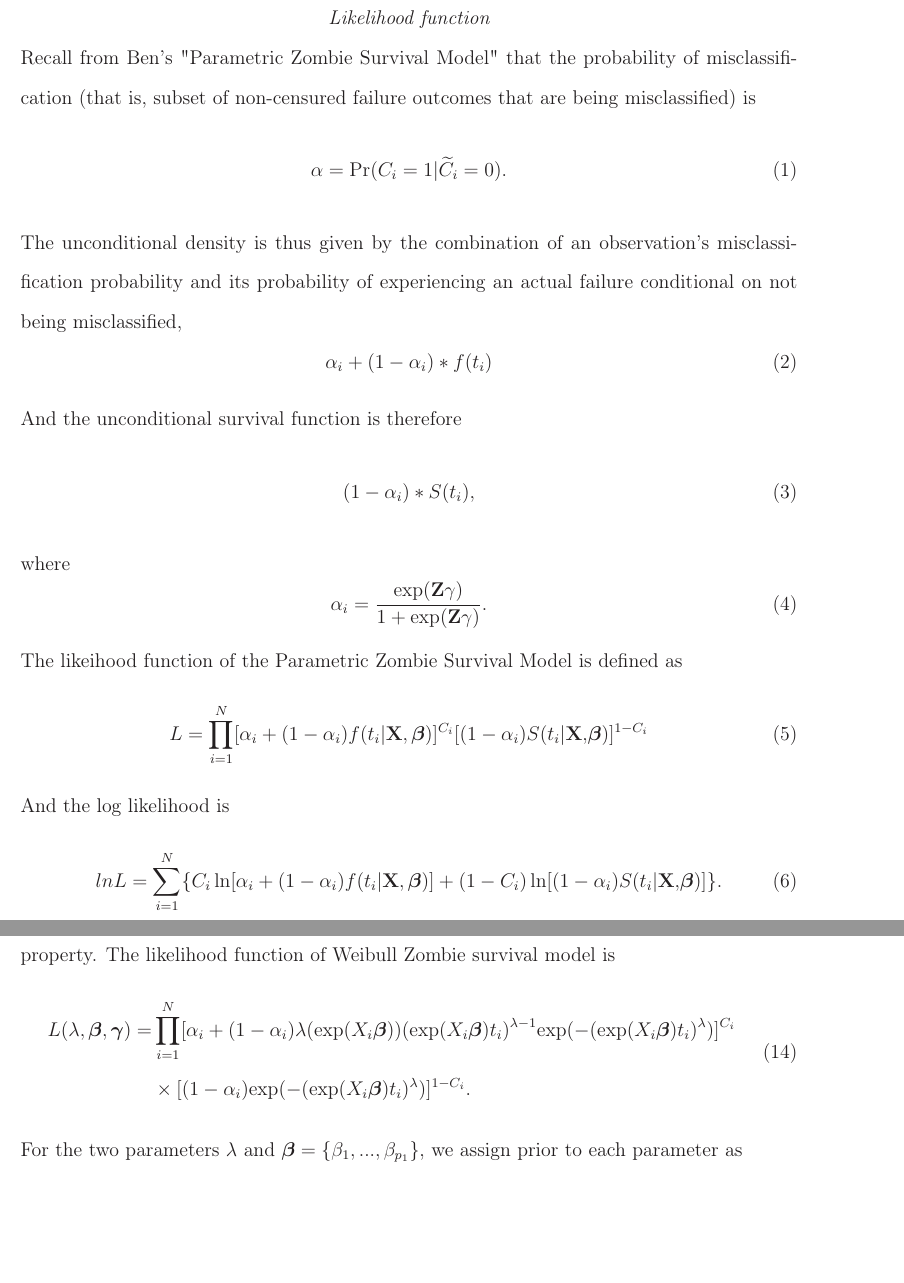
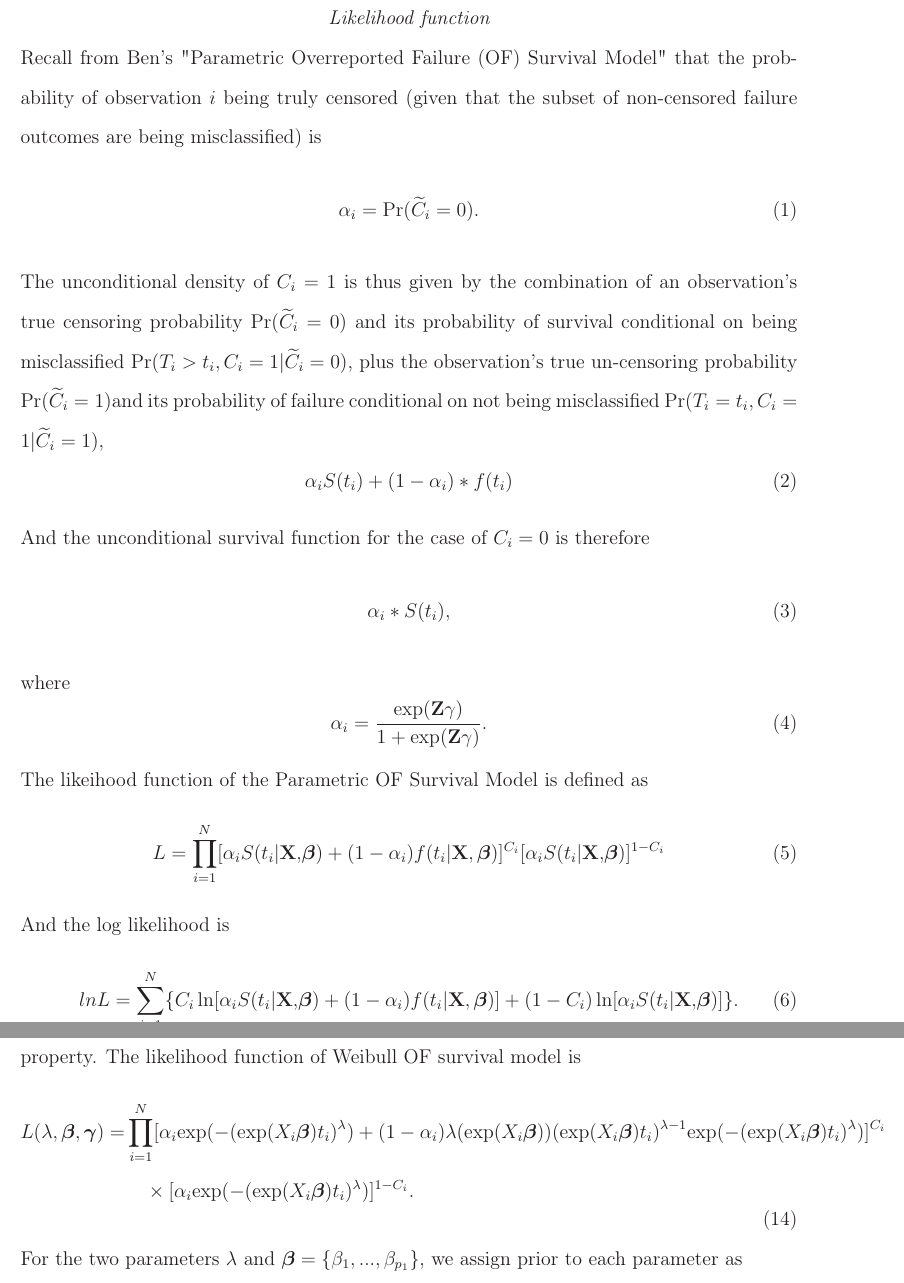
Before and after one commit to bomin8319/BayesOFSurv, a LaTeX thesis (paper/BayesianZombieSurvivalModel.tex): two parts of pages 2 and 4 of 8, joined at a grey line, cut so that both start at the same text, the shorter picture padded with empty space. Compiled offline with LaTeX, dvips and Ghostscript; a LaTeX package or settings file that is missing is left out.

Commit message:
draft update to account for likelihood modification

```diff
--- a/paper/BayesianZombieSurvivalModel.tex
+++ b/paper/BayesianZombieSurvivalModel.tex
@@ -53,7 +53,7 @@
 \input{tcilatex}
 \begin{document}
 \date{\today }
-\title{Bayesian Inference on \\Parametric Zombie Survival Model}
+\title{Bayesian Inference on \\Parametric Overreported Failure (OF) Survival Model}
 \author{Bomin Kim}
 \maketitle
 \setstretch{1.5}
@@ -63,36 +63,38 @@
 \clearpage \pagebreak \renewcommand{\thefigure}{\arabic{figure}} %
 \setcounter{figure}{0} \renewcommand{\thepage}{\arabic{page}} %
 \setcounter{page}{1} \pagestyle{plain} \doublespacing
-\section{Review on Parametric Zombie Survival Model}
+\section{Review on Parametric Parametric OF Survival Model}
 \subsection{Likelihood function}
-\noindent Recall from Ben's "Parametric Zombie Survival Model" that the
-probability of misclassification (that is, subset of non-censured failure
-outcomes that are being misclassified) is%
+\noindent Recall from Ben's "Parametric Overreported Failure (OF) Survival Model" that the
+probability of observation $i$ being truly censored (given that the subset of non-censored failure
+outcomes are being misclassified) is%
 \begin{equation}
-\alpha =\Pr (C_{i}=1|\widetilde{C}_{i}=0).
+\alpha_i =\Pr (\widetilde{C}_{i}=0).
 \end{equation}
-The unconditional density is thus given by the combination of an
-observation's misclassification probability and its probability of
-experiencing an actual failure conditional on not being misclassified,%
+The unconditional density of $C_i = 1$ is thus given by the combination of an
+observation's true censoring probability $\Pr (\widetilde{C}_{i}=0)$ and its probability of
+survival conditional on being misclassified $\Pr (T_i > t_i , C_i =1 |\widetilde{C}_{i}=0)$, plus the observation's true un-censoring probability $\Pr (\widetilde{C}_{i}=1)$and its probability of failure conditional on not being misclassified $\Pr (T_i =t_i , C_i =1 |\widetilde{C}_{i}=1)$,%
 \begin{equation}
-\alpha _{i}+(1-\alpha _{i})\ast f(t_{i})
+\alpha _{i}S(t_i)+(1-\alpha _{i})\ast f(t_{i})
 \end{equation}
-And the unconditional survival function is therefore%
+And the unconditional survival function for the case of $C_i = 0$ is therefore%
 \begin{equation}
-(1-\alpha _{i})\ast S(t_{i}),
+\alpha _{i}\ast S(t_{i}),
 \end{equation}
 where
 \begin{equation}
 \alpha _{i}=\frac{\exp (\mathbf{Z}\gamma )}{1+\exp (\mathbf{Z}\gamma )}.
 \end{equation}
-The likeihood function of the Parametric Zombie Survival Model is defined as
+The likeihood function of the Parametric OF Survival Model is defined as
 \begin{equation}
-L=\dprod\limits_{i=1}^{N}[\alpha _{i}+(1-\alpha _{i})f(t_{i}|\mathbf{X},\mathbf{\beta}
-)]^{C_{i}}[(1-\alpha _{i})S(t_{i}|\mathbf{X,}\mathbf{\beta})]^{1-C_{i}}
+L=\dprod\limits_{i=1}^{N}[\alpha _{i}S(t_{i}|\mathbf{X,}%
+\mathbf{\beta})+(1-\alpha _{i})f(t_{i}|\mathbf{X},\mathbf{\beta}
+)]^{C_{i}}[\alpha _{i}S(t_{i}|\mathbf{X,}\mathbf{\beta})]^{1-C_{i}}
 \end{equation}
 And the log likelihood is%
 \begin{equation}
-lnL=\dsum\limits_{i=1}^{N}\{C_{i}\ln [\alpha _{i}+(1-\alpha
-_{i})f(t_{i}|\mathbf{X},\mathbf{\beta})]+(1-C_{i})\ln [(1-\alpha _{i})S(t_{i}|\mathbf{X,}%
+lnL=\dsum\limits_{i=1}^{N}\{C_{i}\ln [\alpha _{i}S(t_{i}|\mathbf{X,}%
+\mathbf{\beta})+(1-\alpha
+_{i})f(t_{i}|\mathbf{X},\mathbf{\beta})]+(1-C_{i})\ln [\alpha _{i}S(t_{i}|\mathbf{X,}%
 \mathbf{\beta})]\}.
 \end{equation}
@@ -148,10 +141,10 @@ f(t_i|\lambda, X_i, \mathbf{\beta}) &= \lambda(\mbox{exp}(X_i\mathbf{\beta})) (\
 S(t_i|\lambda, X_i, \mathbf{\beta}) &= \mbox{exp}(-(\mbox{exp}(X_i\mathbf{\beta})t_i)^{\lambda}),
 \end{aligned}
 \end{equation}
-which shows that $\lambda=1$ reduces to Exponential survival model, which is a well-known property. The likelihood function of Weibull Zombie survival model is
+which shows that $\lambda=1$ reduces to Exponential survival model, which is a well-known property. The likelihood function of Weibull OF survival model is
 \begin{equation}
 \begin{aligned}
-L(\lambda, \mathbf{\beta}, \mathbf{\gamma})=&\prod\limits_{i=1}^{N}[\alpha _{i}+(1-\alpha _{i})\lambda(\mbox{exp}(X_i\mathbf{\beta})) (\mbox{exp}(X_i\mathbf{\beta})t_i)^{\lambda - 1} \mbox{exp}(-(\mbox{exp}(X_i\mathbf{\beta})t_i)^{\lambda})]^{C_{i}}\\&\times [(1-\alpha _{i})\mbox{exp}(-(\mbox{exp}(X_i\mathbf{\beta})t_i)^{\lambda})]^{1-C_{i}}.
+L(\lambda, \mathbf{\beta}, \mathbf{\gamma})=&\prod\limits_{i=1}^{N}[\alpha _{i}\mbox{exp}(-(\mbox{exp}(X_i\mathbf{\beta})t_i)^{\lambda})+(1-\alpha _{i})\lambda(\mbox{exp}(X_i\mathbf{\beta})) (\mbox{exp}(X_i\mathbf{\beta})t_i)^{\lambda - 1} \mbox{exp}(-(\mbox{exp}(X_i\mathbf{\beta})t_i)^{\lambda})]^{C_{i}}\\&\quad\times [\alpha _{i}\mbox{exp}(-(\mbox{exp}(X_i\mathbf{\beta})t_i)^{\lambda})]^{1-C_{i}}.
 \end{aligned}
 \end{equation}
 For the two parameters $\lambda$ and $\mathbf{\beta}=\{\beta_1,...,\beta_{p_1}\}$, we assign prior to each parameter as
```
Also changed, not shown: paper/BayesianZombieSurvivalModel.pdf, paper/Zombie model likelihood edited.pdf (added), paper/BayesianZombieSurvivalModel.tex (17 more changed lines), 3 other files.
